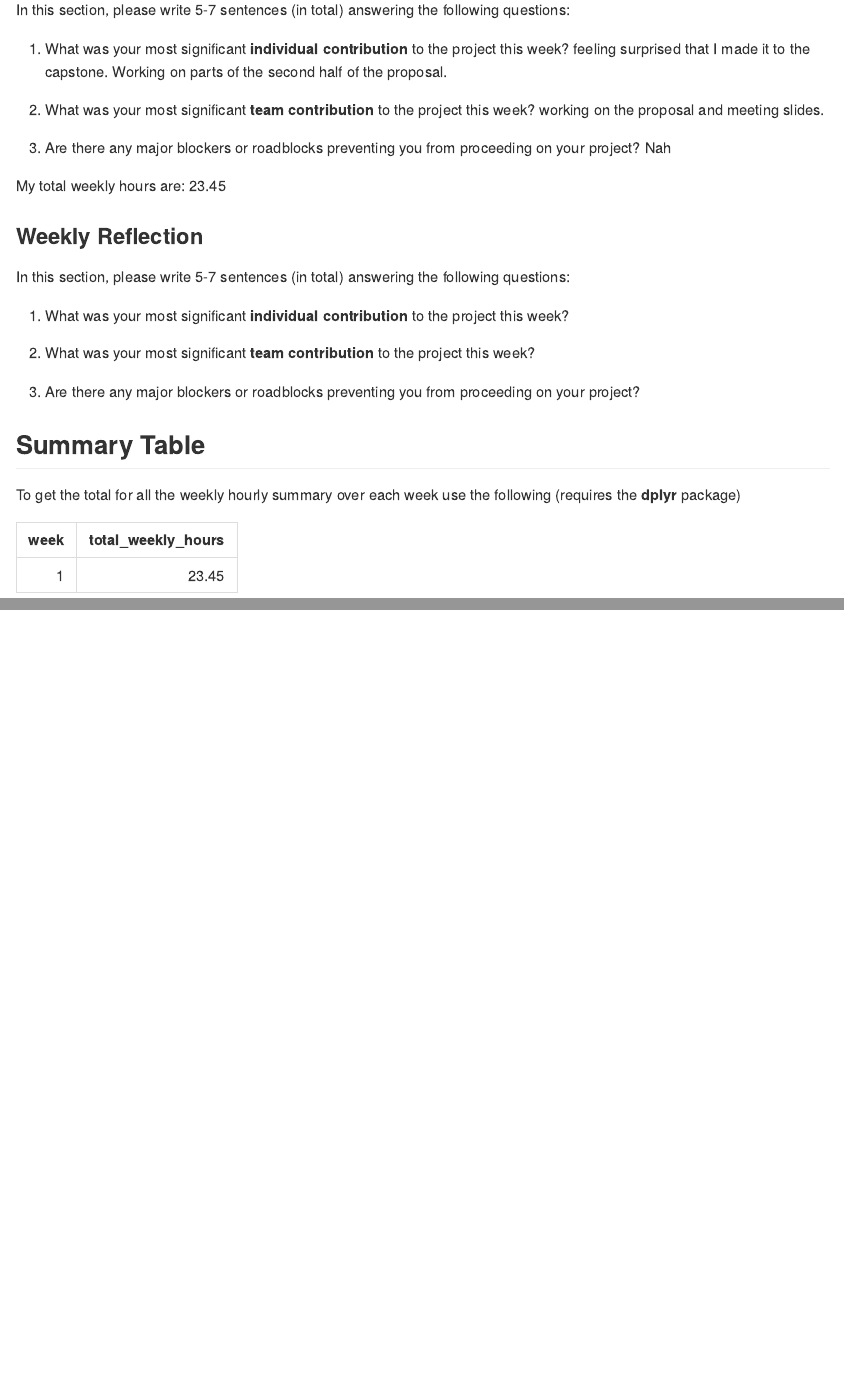
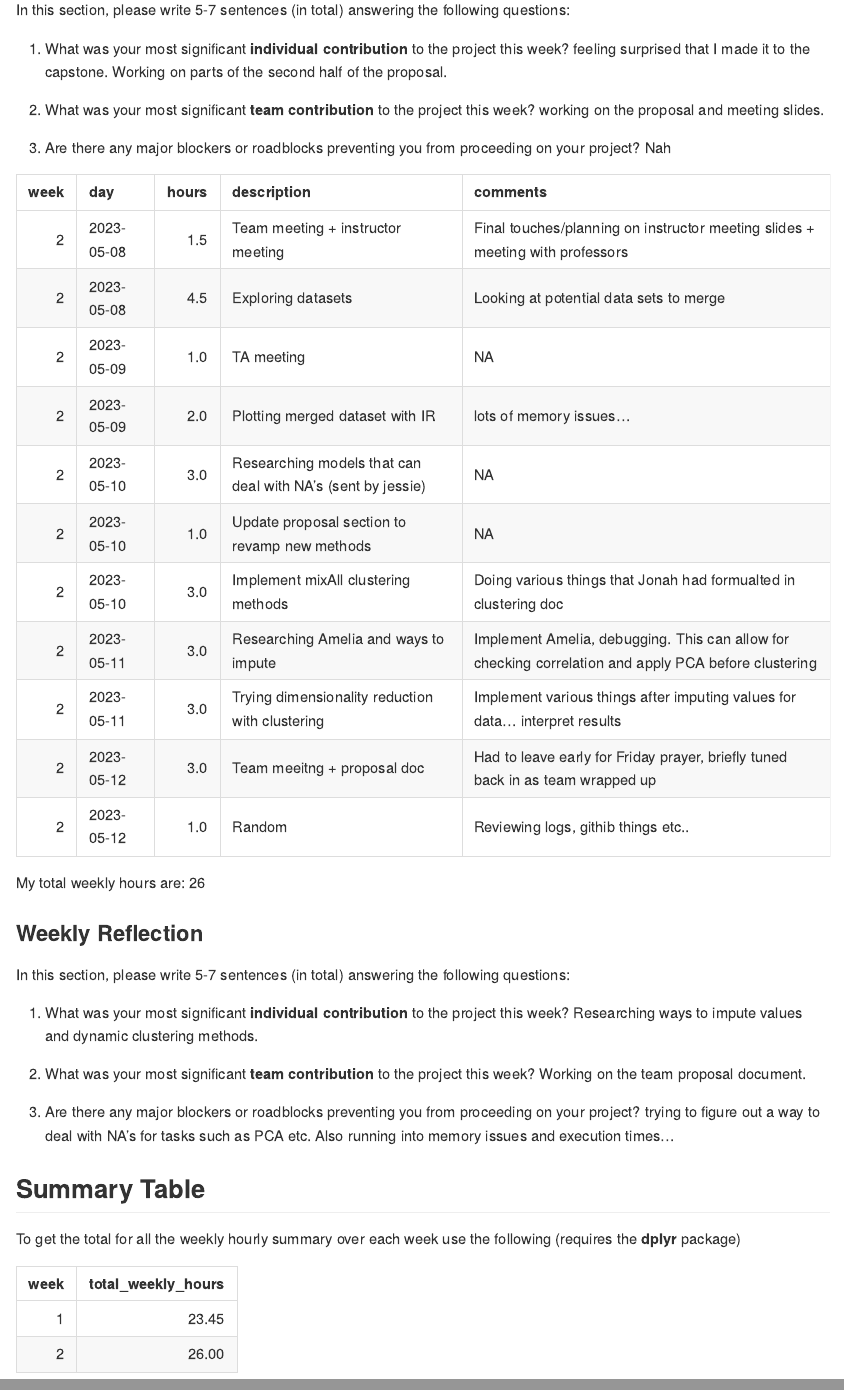
Before and after one commit to ubco-mds-2022-labs/capstone-statscan-pms, an R Markdown document (admin/logs/Noman/log_noman.Rmd): the page in a window 1100 px wide, from 1280 px down, and a second part further down, joined at a grey line. The pictures show the output file admin/logs/Noman/log_noman.md that the author committed with the source, drawn offline in the style of GitHub.

Commit message:
week 2 logs

````diff
--- a/admin/logs/Noman/log_noman.Rmd
+++ b/admin/logs/Noman/log_noman.Rmd
@@ -116,7 +117,86 @@ working on the proposal and meeting slides.
 Nah
 
 ```{r}
-# week 2 here
+current.week = current.week + 1
+
+mylog <- mylog %>% add_row(week = current.week,
+                    day = as.Date("2023-05-08"),
+                    hours = 1.5,
+                    description = "Team meeting + instructor meeting",
+                    comments = "Final touches/planning on instructor meeting slides + meeting with professors"
+                    )
+
+mylog <- mylog %>% add_row(week = current.week,
+                    day = as.Date("2023-05-08"),
+                    hours = 4.5,
+                    description = "Exploring datasets",
+                    comments = "Looking at potential data sets to merge"
+                    )
+
+mylog <- mylog %>% add_row(week = current.week,
+                    day = as.Date("2023-05-09"),
+                    hours = 1,
+                    description = "TA meeting",
+                    comments = NA
+                    )
+
+mylog <- mylog %>% add_row(week = current.week,
+                    day = as.Date("2023-05-09"),
+                    hours = 2,
+                    description = "Plotting merged dataset with IR",
+                    comments = "lots of memory issues..."
+                    )
+
+mylog <- mylog %>% add_row(week = current.week,
+                    day = as.Date("2023-05-10"),
+                    hours = 3,
+                    description = "Researching models that can deal with NA's (sent by jessie)",
+                    comments = NA
+                    )
+
+mylog <- mylog %>% add_row(week = current.week,
+                    day = as.Date("2023-05-10"),
+                    hours = 1,
+                    description = "Update proposal section to revamp new methods",
+                    comments = NA
+                    )
+
+mylog <- mylog %>% add_row(week = current.week,
+                    day = as.Date("2023-05-10"),
+                    hours = 3,
+                    description = "Implement mixAll clustering methods ",
+                    comments = "Doing various things that Jonah had formualted in clustering doc"
+                    )
+
+mylog <- mylog %>% add_row(week = current.week,
+                    day = as.Date("2023-05-11"),
+                    hours = 3,
+                    description = "Researching Amelia and ways to impute ",
+                    comments = "Implement Amelia, debugging. This can allow for checking correlation and apply PCA before clustering"
+                    )
+
+mylog <- mylog %>% add_row(week = current.week,
+                    day = as.Date("2023-05-11"),
+                    hours = 3,
+                    description = "Trying dimensionality reduction with clustering",
+                    comments = "Implement various things after imputing values for data... interpret results"
+                    )
+
+mylog <- mylog %>% add_row(week = current.week,
+                    day = as.Date("2023-05-12"),
+                    hours = 3,
+                    description = "Team meeitng + proposal doc",
+                    comments = "Had to leave early for Friday prayer, briefly tuned back in as team wrapped up"
+                    )
+
+mylog <- mylog %>% add_row(week = current.week,
+                    day = as.Date("2023-05-12"),
+                    hours = 1,
+                    description = "Random",
+                    comments = "Reviewing logs, githib things etc.."
+                    )
+
+kable(filter(mylog, week == current.week))
 ```
 My total weekly hours are: `r sum(mylog[which(mylog$week==current.week), 3])`
 
@@ -125,10 +205,13 @@ My total weekly hours are: `r sum(mylog[which(mylog$week==current.week), 3])`
 In this section, please write 5-7 sentences (in total) answering the following questions:
 
 1. What was your most significant **individual contribution** to the project this week?
+Researching ways to impute values and dynamic clustering methods.
 
-1. What was your most significant **team contribution** to the project this week?
+2. What was your most significant **team contribution** to the project this week?
+Working on the team proposal document.
 
-1. Are there any major blockers or roadblocks preventing you from proceeding on your project?
+3. Are there any major blockers or roadblocks preventing you from proceeding on your project?
+trying to figure out a way to deal with NA's for tasks such as PCA etc. Also running into memory issues and execution times...
 
 ## Summary Table
 
````
Also changed, not shown: admin/logs/Noman/log_noman.md, admin/logs/Noman/log_noman.Rmd (1 more changed lines).
